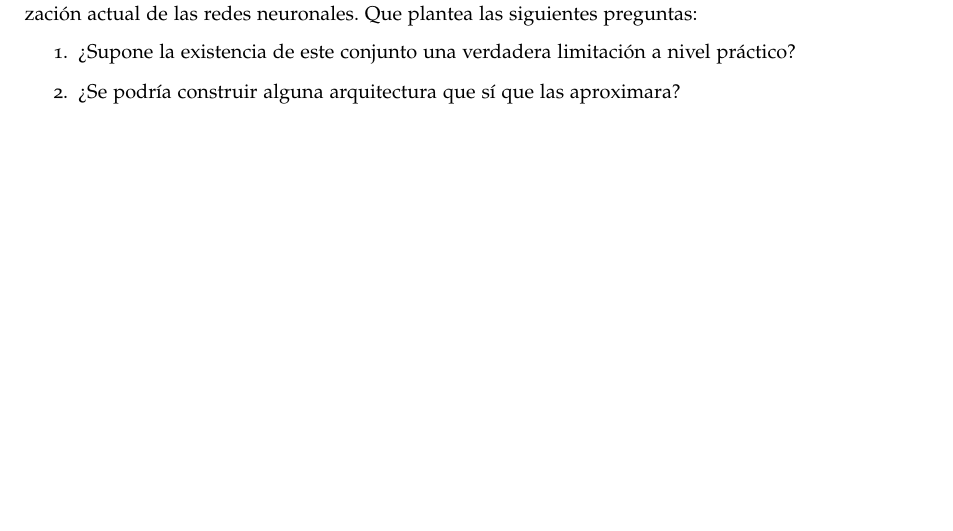
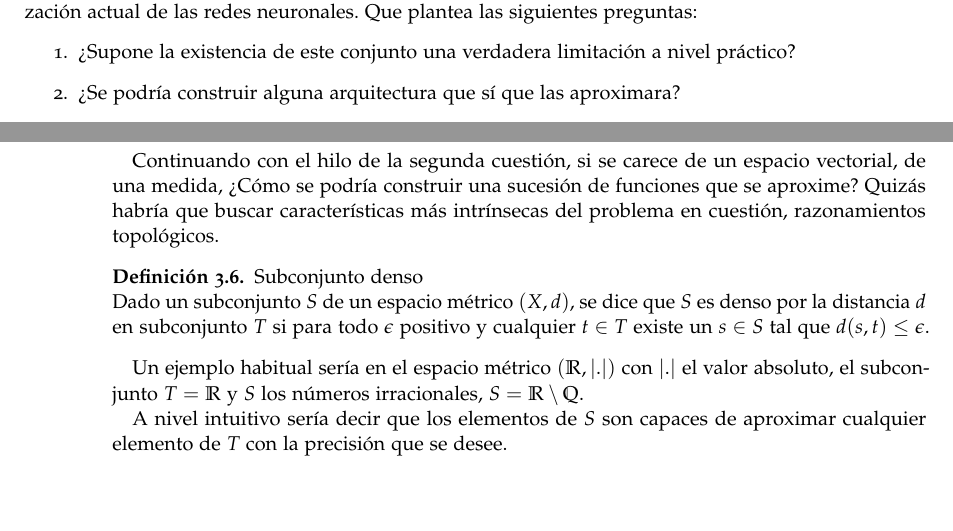
Before and after one commit to BlancaCC/TFG-Estudio-de-las-redes-neuronales, a LaTeX book (doc/tfg.tex, which reads doc/capitulos/articulo_rrnn_aproximadores_universales/definiciones_esenciales.tex): part of page 25 of 37 before the commit and two parts of pages 25 and 26 of 39 after it, the two joined at a grey line, cut so that both start at the same text, the shorter picture padded with empty space. Compiled offline with pdfLaTeX.

Commit message:
Comentario Javier y definición subconjunto denso
Escribe ligeramente la idea que transmite Javier en #45
Escribe definición de subconjunto denso #40

```diff
--- a/doc/capitulos/articulo_rrnn_aproximadores_universales/definiciones_esenciales.tex
+++ b/doc/capitulos/articulo_rrnn_aproximadores_universales/definiciones_esenciales.tex
@@ -139,3 +139,20 @@ preguntas:
     \item ¿Supone la existencia de este conjunto una verdadera limitación a nivel práctico?
     \item ¿Se podría construir alguna arquitectura que sí que las aproximara?
 \end{enumerate}
+
+Continuando con el hilo de la segunda cuestión, si se carece de un espacio vectorial,
+de una medida,  ¿Cómo se podría construir una sucesión de funciones que se aproxime?
+Quizás habría que buscar características más intrínsecas del problema en cuestión,
+razonamientos topológicos.
+
+\begin{definicion} Subconjunto denso \\
+    Dado un subconjunto $S$ de un espacio métrico $(X, d)$, se dice que $S$ es denso por la distancia $d$
+    en subconjunto $T$ si para todo $\epsilon$ positivo y cualquier $t \in T$ existe un $s \in S$ tal
+    que $d(s,t) \leq \epsilon$.
+\end{definicion}
+
+Un ejemplo habitual sería en el espacio métrico $(\R, |.|)$ con $|.|$ el valor absoluto, el subconjunto
+$T = \R$ y $S$ los números irracionales, $S = \R \setminus \Q$.
+
+A nivel intuitivo sería decir que los elementos de $S$ son capaces de aproximar cualquier elemento de $T$
+con la precisión que se desee.
```
